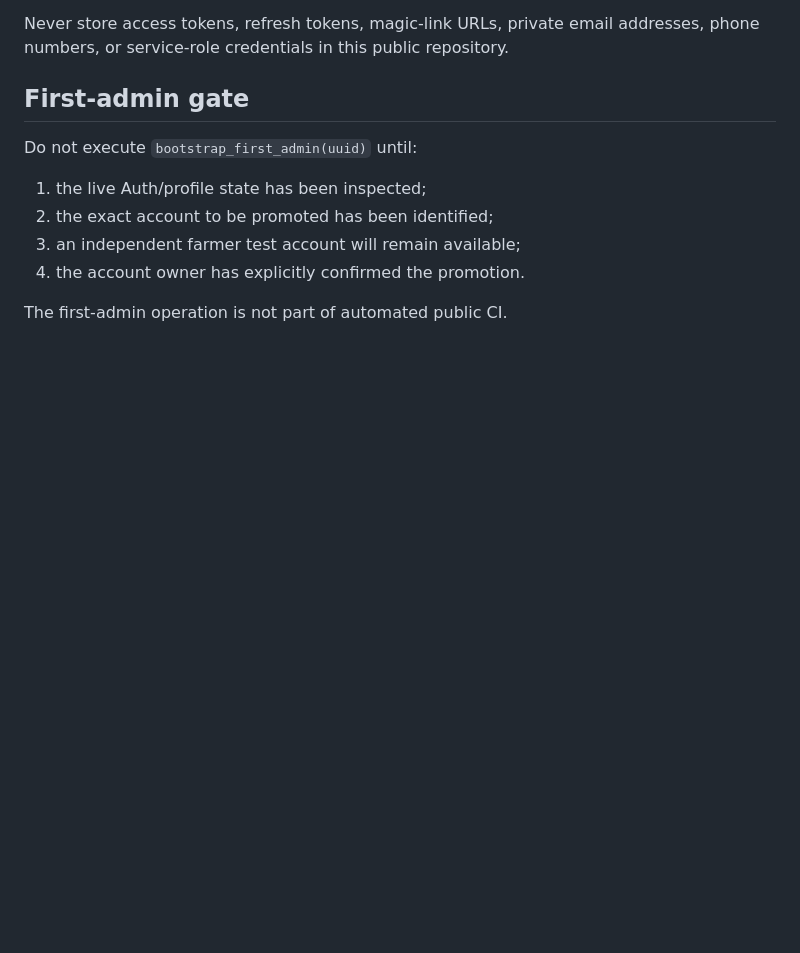
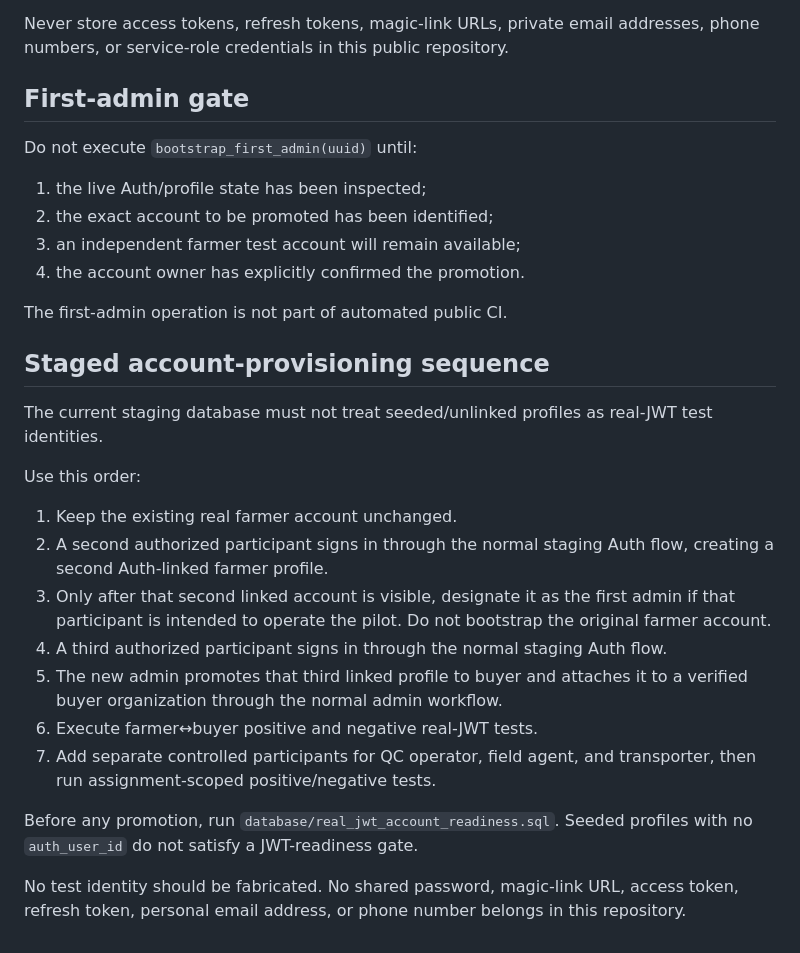
Before and after one commit to SyedBasher/agro-exchange-public, a Markdown page: docs/real-jwt-pilot-role-test-matrix.md, the part around the change. Rendered like a GitHub page; blank space fills up the shorter version.

Commit message:
Document staged real-JWT account provisioning sequence

```diff
--- a/docs/real-jwt-pilot-role-test-matrix.md
+++ b/docs/real-jwt-pilot-role-test-matrix.md
@@ -79,3 +79,22 @@ Do not execute `bootstrap_first_admin(uuid)` until:
 4. the account owner has explicitly confirmed the promotion.
 
 The first-admin operation is not part of automated public CI.
+
+
+## Staged account-provisioning sequence
+
+The current staging database must not treat seeded/unlinked profiles as real-JWT test identities.
+
+Use this order:
+
+1. Keep the existing real farmer account unchanged.
+2. A second authorized participant signs in through the normal staging Auth flow, creating a second Auth-linked farmer profile.
+3. Only after that second linked account is visible, designate it as the first admin if that participant is intended to operate the pilot. Do not bootstrap the original farmer account.
+4. A third authorized participant signs in through the normal staging Auth flow.
+5. The new admin promotes that third linked profile to buyer and attaches it to a verified buyer organization through the normal admin workflow.
+6. Execute farmer↔buyer positive and negative real-JWT tests.
+7. Add separate controlled participants for QC operator, field agent, and transporter, then run assignment-scoped positive/negative tests.
+
+Before any promotion, run `database/real_jwt_account_readiness.sql`. Seeded profiles with no `auth_user_id` do not satisfy a JWT-readiness gate.
+
+No test identity should be fabricated. No shared password, magic-link URL, access token, refresh token, personal email address, or phone number belongs in this repository.
```
